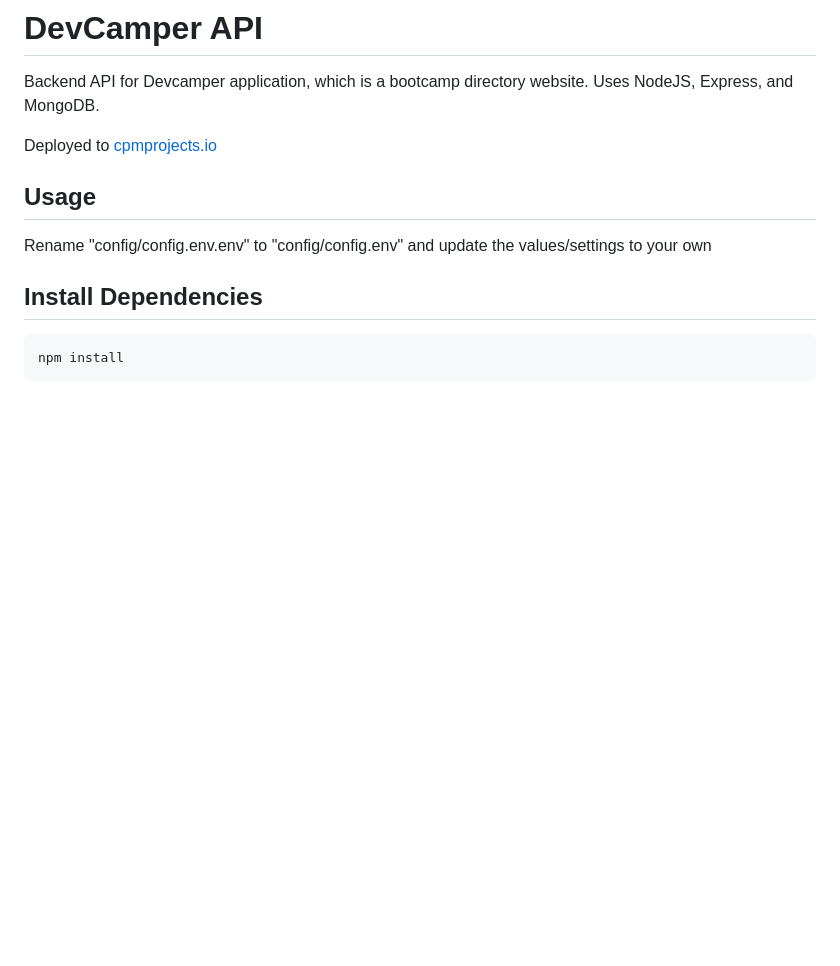
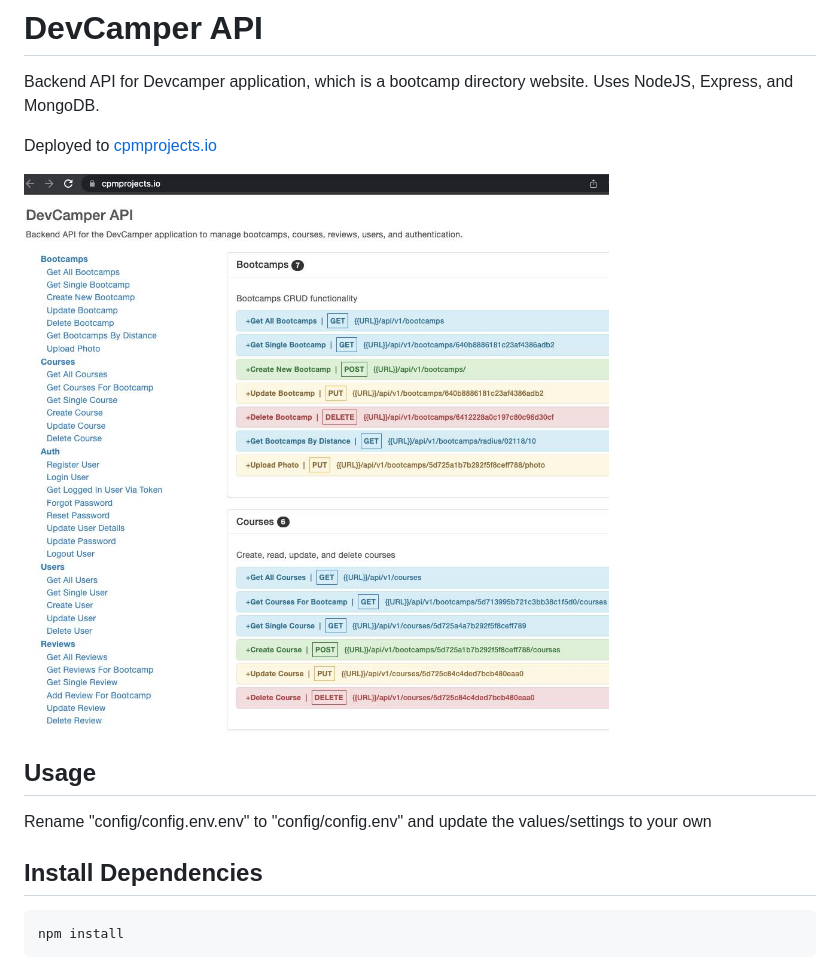
Before and after one commit to chrispmaag/node_js_bootcamps, a Markdown page: README.md, the part around the change. Rendered like a GitHub page; pictures changed too: public/deployment_snapshot.jpg (added); blank space fills up the shorter version.

Commit message:
docs: Add image for README

```diff
--- a/README.md
+++ b/README.md
@@ -3,6 +3,8 @@
 Backend API for Devcamper application, which is a bootcamp directory website. Uses NodeJS, Express, and MongoDB.
 
 Deployed to [cpmprojects.io](https://cpmprojects.io)
+
+![Deployed routes](/public/deployment_snapshot.jpg)
 
 ## Usage
 
```
